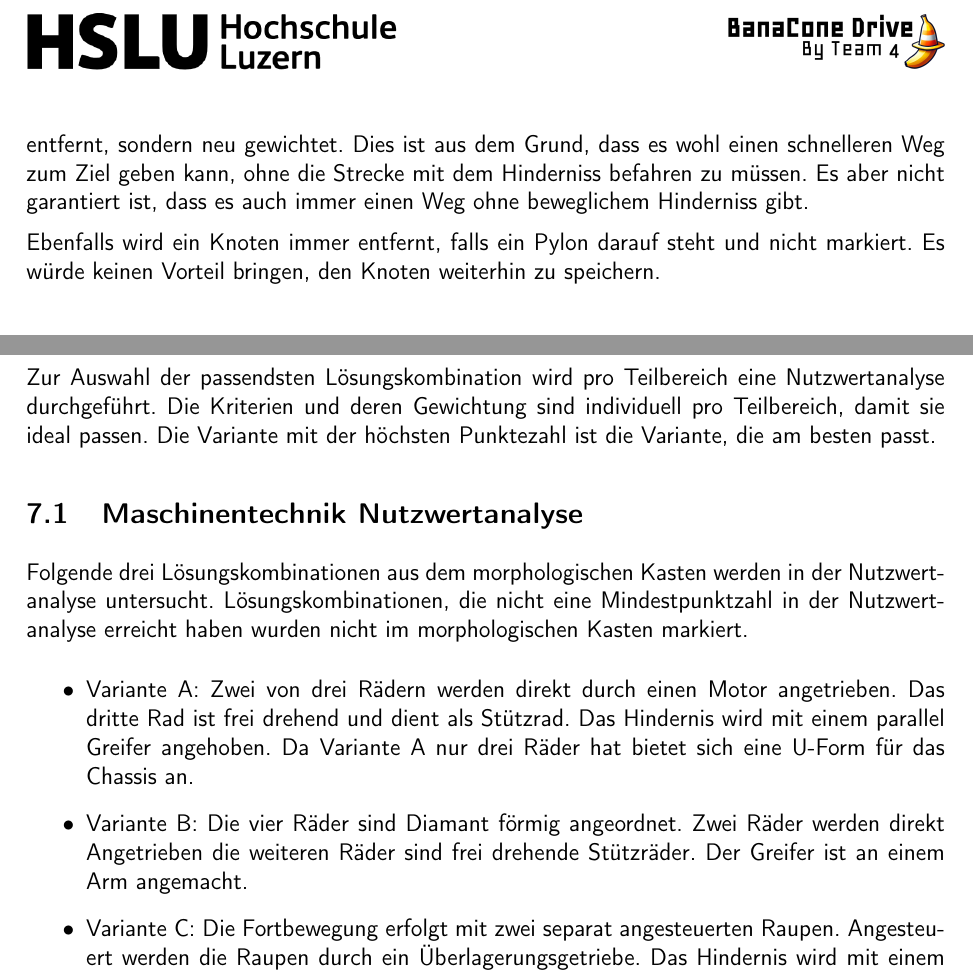
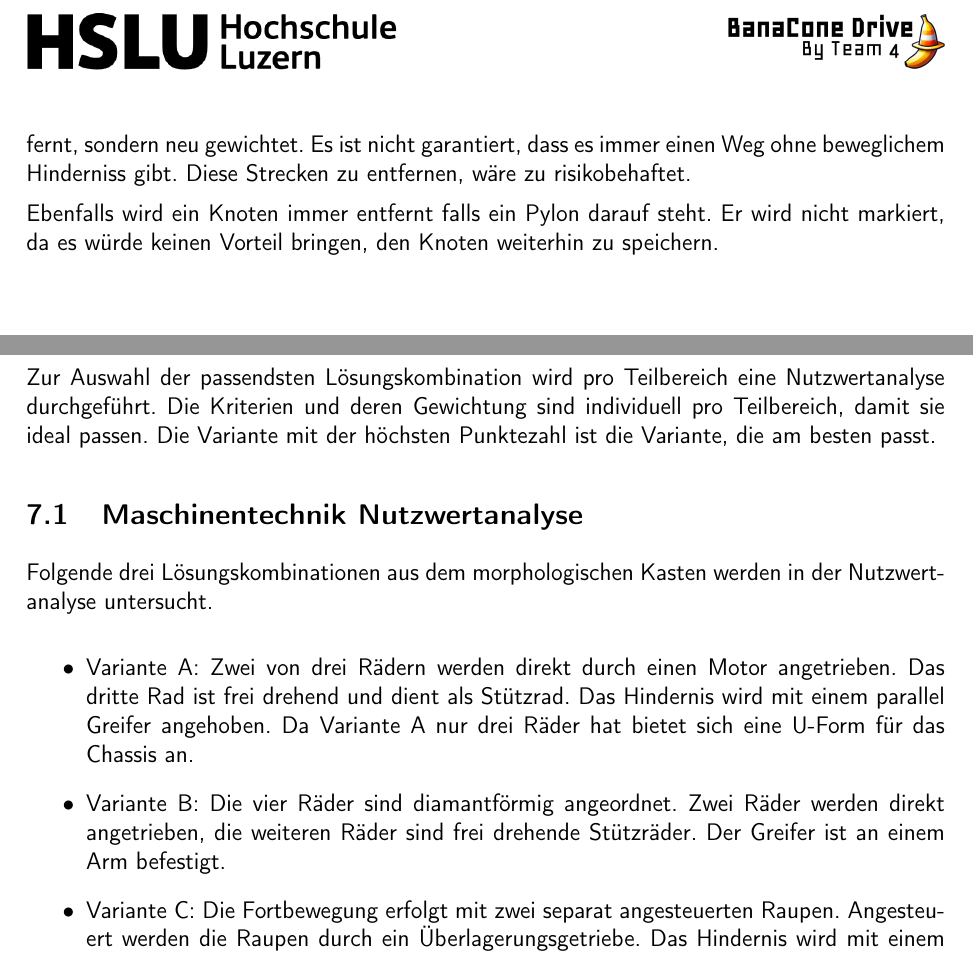
Before and after one commit to ameyer3/hslu-pren-1, a LaTeX document (main.tex, which reads parts/06-konzept-varianten.tex): two parts of pages 45 and 46 of 71, joined at a grey line, cut at the place of the change. Compiled offline with XeLaTeX.

Commit message:
Changes from Overleaf

```diff
--- a/parts/06-konzept-varianten.tex
+++ b/parts/06-konzept-varianten.tex
@@ -56,9 +56,9 @@ Aus der Technologierecherche wurde folgender Morphologischer Kasten für die Tei
 
 
 
-Beim erfassen von beweglichen Hindernissen wird in jeder Lösungsvariante die Kante nicht entfernt, sondern neu gewichtet. Dies ist aus dem Grund, dass es wohl einen schnelleren Weg zum Ziel geben kann, ohne die Strecke mit dem Hinderniss befahren zu müssen. Es aber nicht garantiert ist, dass es auch immer einen Weg ohne beweglichem Hinderniss gibt.
+Beim Erfassen von beweglichen Hindernissen wird in jeder Lösungsvariante die Kante nicht entfernt, sondern neu gewichtet. Es ist nicht garantiert, dass es immer einen Weg ohne beweglichem Hinderniss gibt. Diese Strecken zu entfernen, wäre zu risikobehaftet.
 
-Ebenfalls wird ein Knoten immer entfernt, falls ein Pylon darauf steht und nicht markiert. Es würde keinen Vorteil bringen, den Knoten weiterhin zu speichern.
+Ebenfalls wird ein Knoten immer entfernt falls ein Pylon darauf steht. Er wird nicht markiert, da es würde keinen Vorteil bringen, den Knoten weiterhin zu speichern.
 
 
 \newpage
@@ -68,11 +68,11 @@ Zur Auswahl der passendsten Lösungskombination wird pro Teilbereich eine Nutzwe
 
 \subsection{Maschinentechnik Nutzwertanalyse}
 
-Folgende drei Lösungskombinationen aus dem morphologischen Kasten werden in der Nutzwertanalyse untersucht. Lösungskombinationen, die nicht eine Mindestpunktzahl in der Nutzwertanalyse erreicht haben wurden nicht im morphologischen Kasten markiert.
+Folgende drei Lösungskombinationen aus dem morphologischen Kasten werden in der Nutzwertanalyse untersucht.
 
 \begin{itemize}
     \item Variante A: Zwei von drei Rädern werden direkt durch einen Motor angetrieben. Das dritte Rad ist frei drehend und dient als Stützrad. Das Hindernis wird mit einem parallel Greifer angehoben. Da Variante A nur drei Räder hat bietet sich eine U-Form für das Chassis an.
-    \item Variante B: Die vier Räder sind Diamant förmig angeordnet. Zwei Räder werden direkt Angetrieben die weiteren Räder sind frei drehende Stützräder. Der Greifer ist an einem Arm angemacht.
+    \item Variante B: Die vier Räder sind diamantförmig angeordnet. Zwei Räder werden direkt angetrieben, die weiteren Räder sind frei drehende Stützräder. Der Greifer ist an einem Arm befestigt.
     \item Variante C: Die Fortbewegung erfolgt mit zwei separat angesteuerten Raupen. Angesteuert werden die Raupen durch ein Überlagerungsgetriebe. Das Hindernis wird mit einem Gabelgreifer angehoben.
 \end{itemize}
 
```
Also changed, not shown: parts/04-projektplanung.tex (+2 -2 lines), parts/07-gesamtkonzept.tex (+1 -1 lines), parts/06-konzept-varianten.tex (8 more changed lines).
